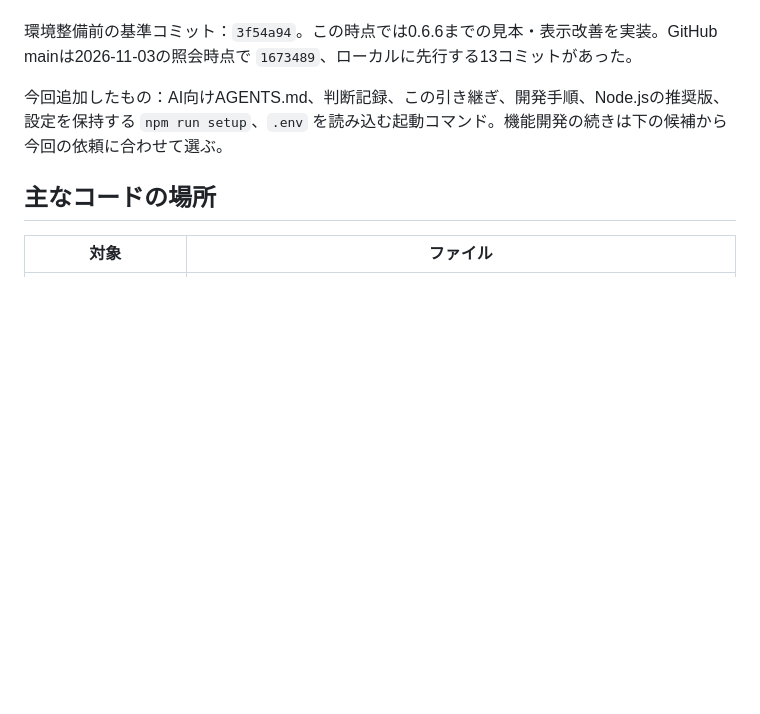
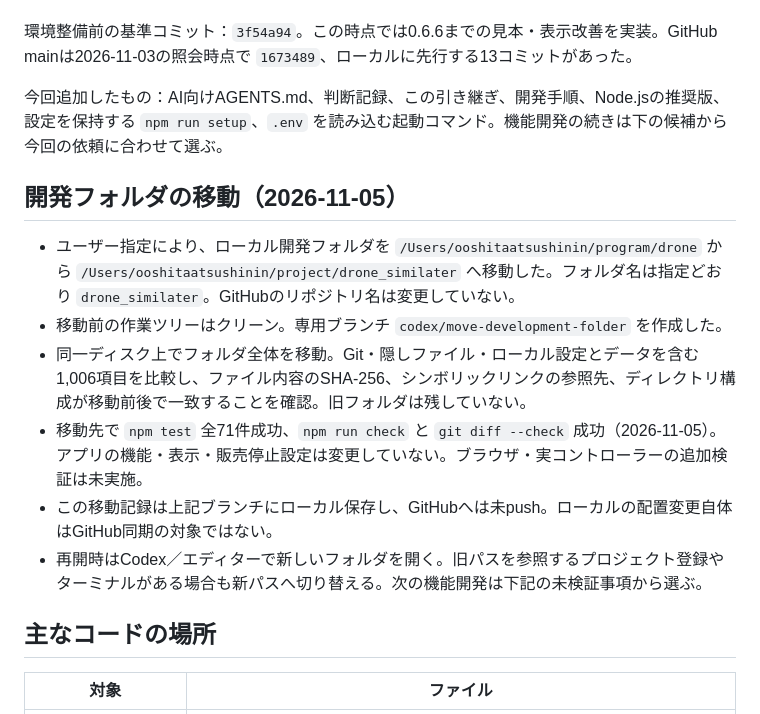
Before and after one commit to atsu-chai/drone_Simulator, a Markdown page: docs/handoff.md, the part around one of its changes. Rendered like a GitHub page; blank space fills up the shorter version.

Commit message:
Document development folder relocation

```diff
--- a/docs/handoff.md
+++ b/docs/handoff.md
@@ -9,6 +9,15 @@
 環境整備前の基準コミット：`3f54a94`。この時点では0.6.6までの見本・表示改善を実装。GitHub mainは2026-11-03の照会時点で `1673489`、ローカルに先行する13コミットがあった。
 
 今回追加したもの：AI向けAGENTS.md、判断記録、この引き継ぎ、開発手順、Node.jsの推奨版、設定を保持する `npm run setup`、`.env` を読み込む起動コマンド。機能開発の続きは下の候補から今回の依頼に合わせて選ぶ。
+
+## 開発フォルダの移動（2026-11-05）
+
+- ユーザー指定により、ローカル開発フォルダを `/Users/ooshitaatsushinin/program/drone` から `/Users/ooshitaatsushinin/project/drone_similater` へ移動した。フォルダ名は指定どおり `drone_similater`。GitHubのリポジトリ名は変更していない。
+- 移動前の作業ツリーはクリーン。専用ブランチ `codex/move-development-folder` を作成した。
+- 同一ディスク上でフォルダ全体を移動。Git・隠しファイル・ローカル設定とデータを含む1,006項目を比較し、ファイル内容のSHA-256、シンボリックリンクの参照先、ディレクトリ構成が移動前後で一致することを確認。旧フォルダは残していない。
+- 移動先で `npm test` 全71件成功、`npm run check` と `git diff --check` 成功（2026-11-05）。アプリの機能・表示・販売停止設定は変更していない。ブラウザ・実コントローラーの追加検証は未実施。
+- この移動記録は上記ブランチにローカル保存し、GitHubへは未push。ローカルの配置変更自体はGitHub同期の対象ではない。
+- 再開時はCodex／エディターで新しいフォルダを開く。旧パスを参照するプロジェクト登録やターミナルがある場合も新パスへ切り替える。次の機能開発は下記の未検証事項から選ぶ。
 
 ## 主なコードの場所
 
```
Also changed, not shown: other parts of docs/handoff.md (+1 -1 lines).
